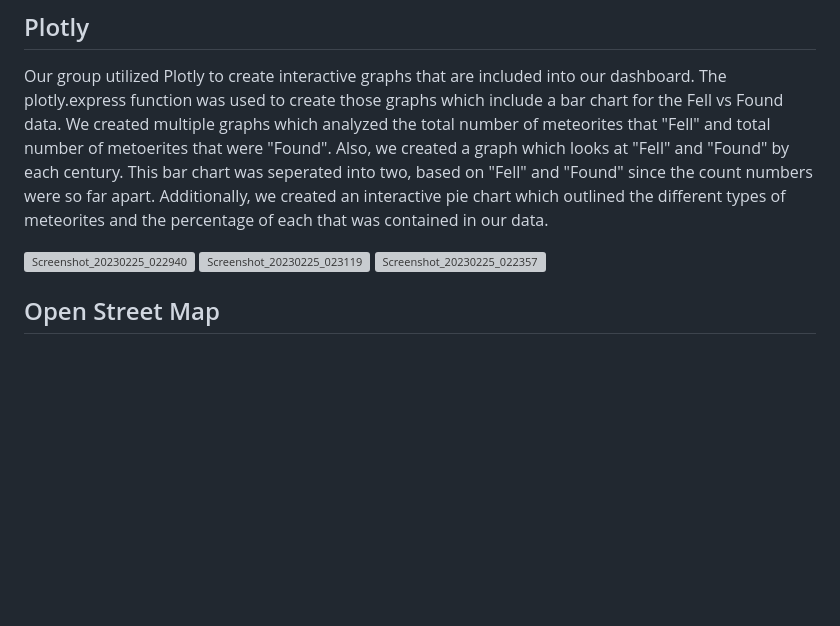
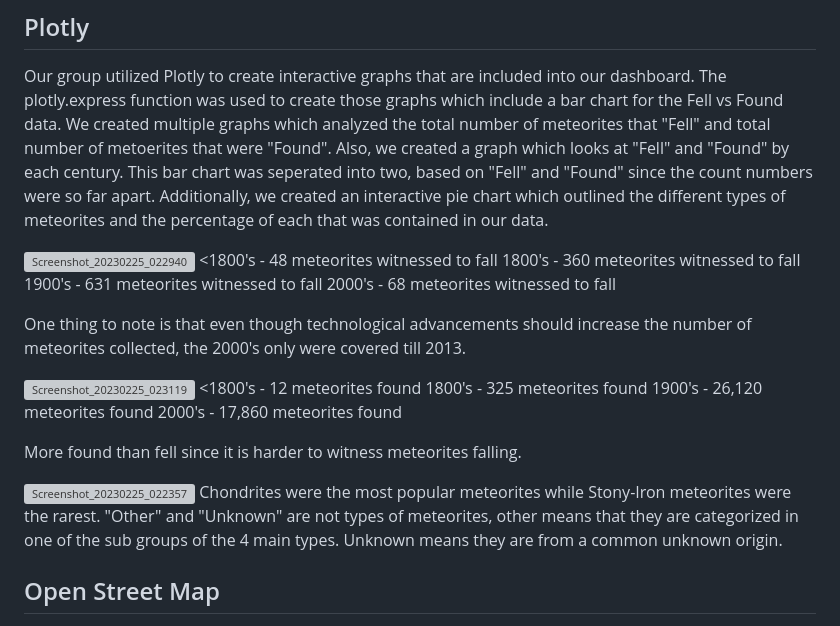
Before and after one commit to tphilippsen/Project-3, a Markdown page: README.md, the part around the change. Drawn GitHub-style; blank space fills up the shorter version; grey boxes are pictures that could not be loaded.

```diff
--- a/README.md
+++ b/README.md
@@ -20,8 +20,23 @@ We utilized SQL to transform our dataset in various ways. We were able to create
 Our group utilized Plotly to create interactive graphs that are included into our dashboard. The plotly.express function was used to create those graphs which include a bar chart for the Fell vs Found data. We created multiple graphs which analyzed the total number of meteorites that "Fell" and total number of metoerites that were "Found".  Also, we created a graph which looks at "Fell" and "Found" by each century. This bar chart was seperated into two, based on "Fell" and "Found" since the count numbers were so far apart. Additionally, we created an interactive pie chart which outlined the different types of meteorites and the percentage of each that was contained in our data.
 
 ![Screenshot_20230225_022940](https://user-images.githubusercontent.com/30446886/221745437-5b4b9520-092d-45ad-a36c-e8bb62622f80.png)
+<1800's - 48 meteorites witnessed to fall
+1800's - 360 meteorites witnessed to fall
+1900's - 631 meteorites witnessed to fall
+2000's - 68 meteorites witnessed to fall
+
+One thing to note is that even though technological advancements should increase the number of meteorites collected, the 2000's only were covered till 2013.
+
 ![Screenshot_20230225_023119](https://user-images.githubusercontent.com/30446886/221745439-677ecd81-8ff7-42f8-a4ee-bca74d9a9b2d.png)
+<1800's - 12 meteorites found
+1800's - 325 meteorites found
+1900's - 26,120 meteorites found
+2000's - 17,860 meteorites found
+
+More found than fell since it is harder to witness meteorites falling.
+
 ![Screenshot_20230225_022357](https://user-images.githubusercontent.com/30446886/221745440-893cf6b4-b2d7-4add-aa62-00eacb37c70b.png)
+Chondrites were the most popular meteorites while Stony-Iron meteorites were the rarest. "Other" and "Unknown" are not types of meteorites, other means that they are categorized in one of the sub groups of the 4 main types. Unknown means they are from a common unknown origin.
 
 
 ## Open Street Map
```
